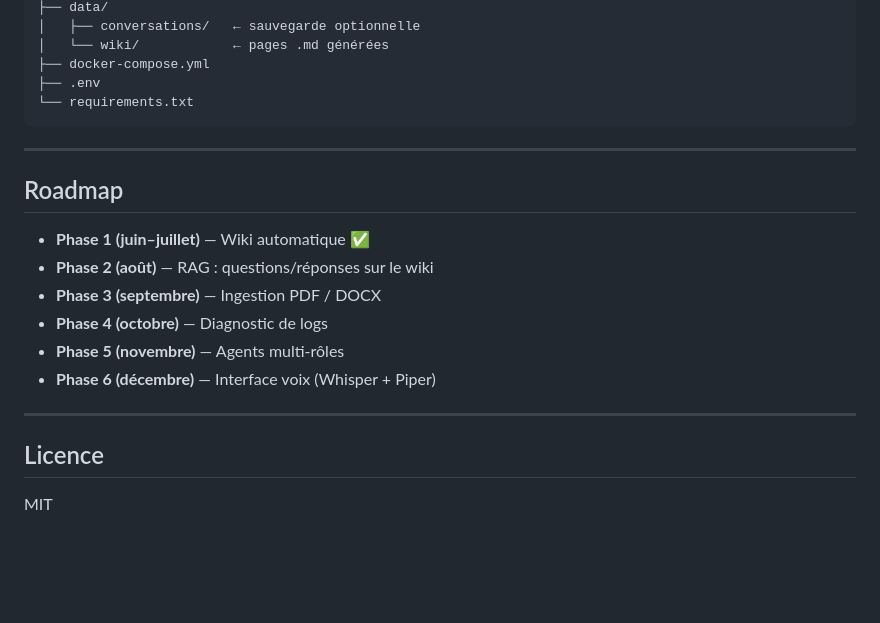
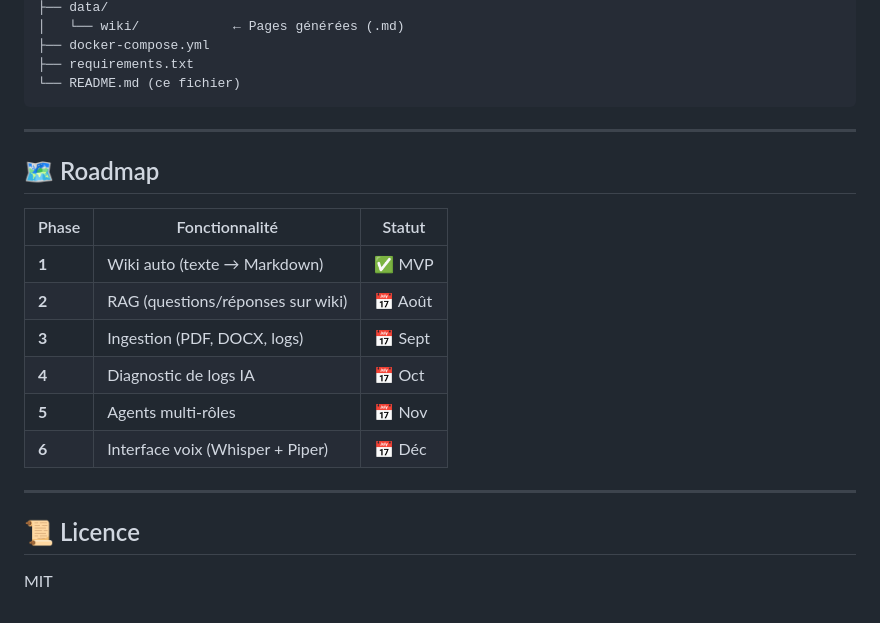
Before and after one commit to PierreOnGit/local-ai-ops-assistant, a Markdown page: README.md, the part around one of its changes. Rendered like a GitHub page; blank space fills up the shorter version.

````diff
--- a/README.md
+++ b/README.md
@@ -175,24 +133,25 @@ local-ai-ops-assistant/
 ├── data/
-│   ├── conversations/   ← sauvegarde optionnelle
-│   └── wiki/            ← pages .md générées
+│   └── wiki/            ← Pages générées (.md)
 ├── docker-compose.yml
-├── .env
-└── requirements.txt
+├── requirements.txt
+└── README.md (ce fichier)
 ```
 
 ---
 
-## Roadmap
+## 🗺️ Roadmap
 
-- **Phase 1 (juin–juillet)** — Wiki automatique ✅
-- **Phase 2 (août)** — RAG : questions/réponses sur le wiki
-- **Phase 3 (septembre)** — Ingestion PDF / DOCX
-- **Phase 4 (octobre)** — Diagnostic de logs
-- **Phase 5 (novembre)** — Agents multi-rôles
-- **Phase 6 (décembre)** — Interface voix (Whisper + Piper)
+| Phase | Fonctionnalité | Statut |
+|-------|---|---|
+| **1** | Wiki auto (texte → Markdown) | ✅ MVP |
+| **2** | RAG (questions/réponses sur wiki) | 📅 Août |
+| **3** | Ingestion (PDF, DOCX, logs) | 📅 Sept |
+| **4** | Diagnostic de logs IA | 📅 Oct |
+| **5** | Agents multi-rôles | 📅 Nov |
+| **6** | Interface voix (Whisper + Piper) | 📅 Déc |
 
 ---
 
-## Licence
+## 📜 Licence
 
 MIT
````
Also changed, not shown: other parts of README.md (+71 -113 lines).
